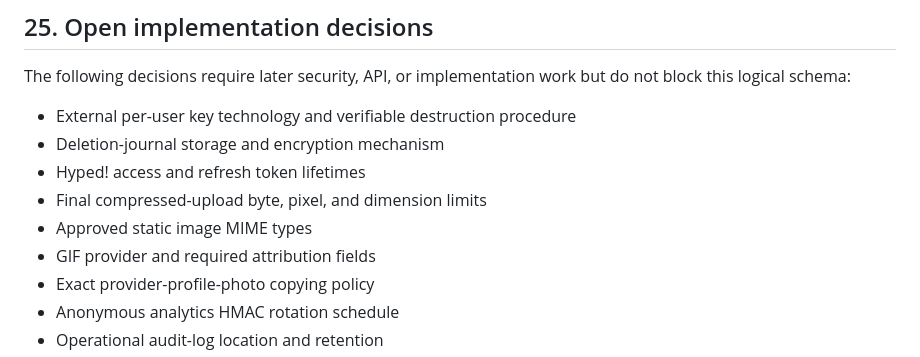
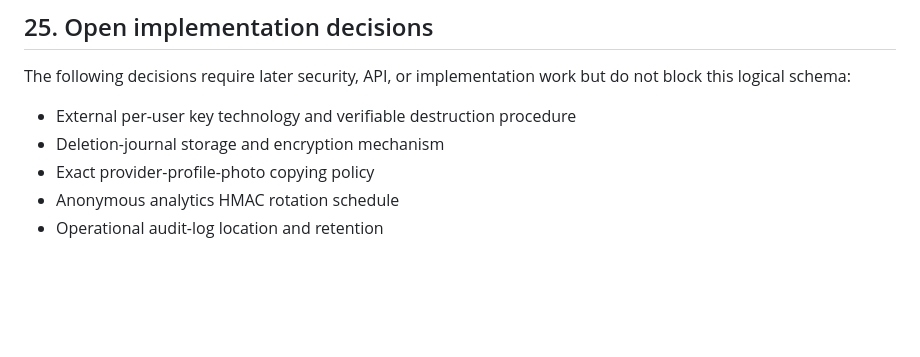
Before and after one commit to cosmoimai/Hyped, a Markdown page: docs/06-database-design.md, the part around one of its changes. Drawn GitHub-style; blank space fills up the shorter version.

```diff
--- a/docs/06-database-design.md
+++ b/docs/06-database-design.md
@@ -779,10 +781,6 @@ The following decisions require later security, API, or implementation work but
 
 - External per-user key technology and verifiable destruction procedure
 - Deletion-journal storage and encryption mechanism
-- Hyped! access and refresh token lifetimes
-- Final compressed-upload byte, pixel, and dimension limits
-- Approved static image MIME types
-- GIF provider and required attribution fields
 - Exact provider-profile-photo copying policy
 - Anonymous analytics HMAC rotation schedule
 - Operational audit-log location and retention
```
Also changed, not shown: other parts of docs/06-database-design.md (+8 -6 lines).
